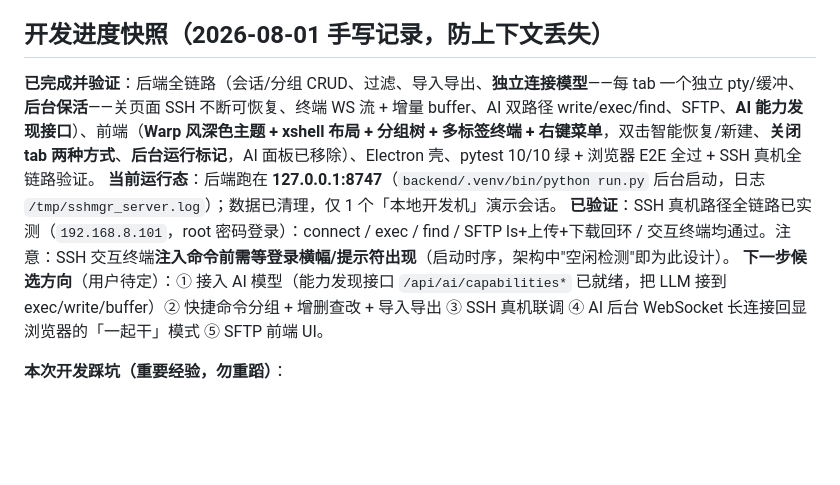
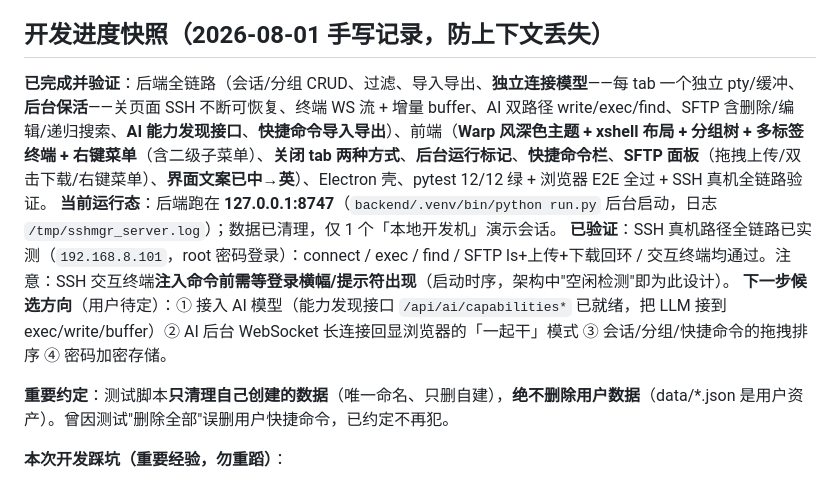
Before and after one commit to Ivan-blade/sshManager, a Markdown page: CLAUDE.md, the part around the change. Rendered like a GitHub page; blank space fills up the shorter version.

Commit message:
docs: 更新 CLAUDE.md 进度快照与数据保护约定
Co-Authored-By: Claude <noreply@anthropic.com>

```diff
--- a/CLAUDE.md
+++ b/CLAUDE.md
@@ -8,10 +8,12 @@ This file provides guidance to Claude Code (claude.ai/code) when working with co
 
 ## 开发进度快照（2026-08-01 手写记录，防上下文丢失）
 
-**已完成并验证**：后端全链路（会话/分组 CRUD、过滤、导入导出、**独立连接模型**——每 tab 一个独立 pty/缓冲、**后台保活**——关页面 SSH 不断可恢复、终端 WS 流 + 增量 buffer、AI 双路径 write/exec/find、SFTP、**AI 能力发现接口**）、前端（**Warp 风深色主题 + xshell 布局 + 分组树 + 多标签终端 + 右键菜单**，双击智能恢复/新建、**关闭 tab 两种方式**、**后台运行标记**，AI 面板已移除）、Electron 壳、pytest 10/10 绿 + 浏览器 E2E 全过 + SSH 真机全链路验证。
+**已完成并验证**：后端全链路（会话/分组 CRUD、过滤、导入导出、**独立连接模型**——每 tab 一个独立 pty/缓冲、**后台保活**——关页面 SSH 不断可恢复、终端 WS 流 + 增量 buffer、AI 双路径 write/exec/find、SFTP 含删除/编辑/递归搜索、**AI 能力发现接口**、**快捷命令导入导出**）、前端（**Warp 风深色主题 + xshell 布局 + 分组树 + 多标签终端 + 右键菜单**（含二级子菜单）、**关闭 tab 两种方式**、**后台运行标记**、**快捷命令栏**、**SFTP 面板**（拖拽上传/双击下载/右键菜单）、**界面文案已中→英**）、Electron 壳、pytest 12/12 绿 + 浏览器 E2E 全过 + SSH 真机全链路验证。
 **当前运行态**：后端跑在 **127.0.0.1:8747**（`backend/.venv/bin/python run.py` 后台启动，日志 `/tmp/sshmgr_server.log`）；数据已清理，仅 1 个「本地开发机」演示会话。
 **已验证**：SSH 真机路径全链路已实测（`192.168.8.101`，root 密码登录）：connect / exec / find / SFTP ls+上传+下载回环 / 交互终端均通过。注意：SSH 交互终端**注入命令前需等登录横幅/提示符出现**（启动时序，架构中"空闲检测"即为此设计）。
-**下一步候选方向**（用户待定）：① 接入 AI 模型（能力发现接口 `/api/ai/capabilities*` 已就绪，把 LLM 接到 exec/write/buffer）② 快捷命令分组 + 增删查改 + 导入导出 ③ SSH 真机联调 ④ AI 后台 WebSocket 长连接回显浏览器的「一起干」模式 ⑤ SFTP 前端 UI。
+**下一步候选方向**（用户待定）：① 接入 AI 模型（能力发现接口 `/api/ai/capabilities*` 已就绪，把 LLM 接到 exec/write/buffer）② AI 后台 WebSocket 长连接回显浏览器的「一起干」模式 ③ 会话/分组/快捷命令的拖拽排序 ④ 密码加密存储。
+
+**重要约定**：测试脚本**只清理自己创建的数据**（唯一命名、只删自建），**绝不删除用户数据**（data/*.json 是用户资产）。曾因测试"删除全部"误删用户快捷命令，已约定不再犯。
 
 **本次开发踩坑（重要经验，勿重蹈）**：
 - **本地交互终端**：必须用 `pty.fork()` + `loop.add_reader` + 非阻塞 master（见 transports.py）。**绝不要**用读线程 + 阻塞 `os.read` —— 关 fd 无法唤醒读线程，进程陷入不可中断等待（SIGKILL 都杀不掉）。close 顺序：`remove_reader` → 关 fd → SIGHUP → 有界 WNOHANG 轮询 → SIGKILL 兜底。
```
